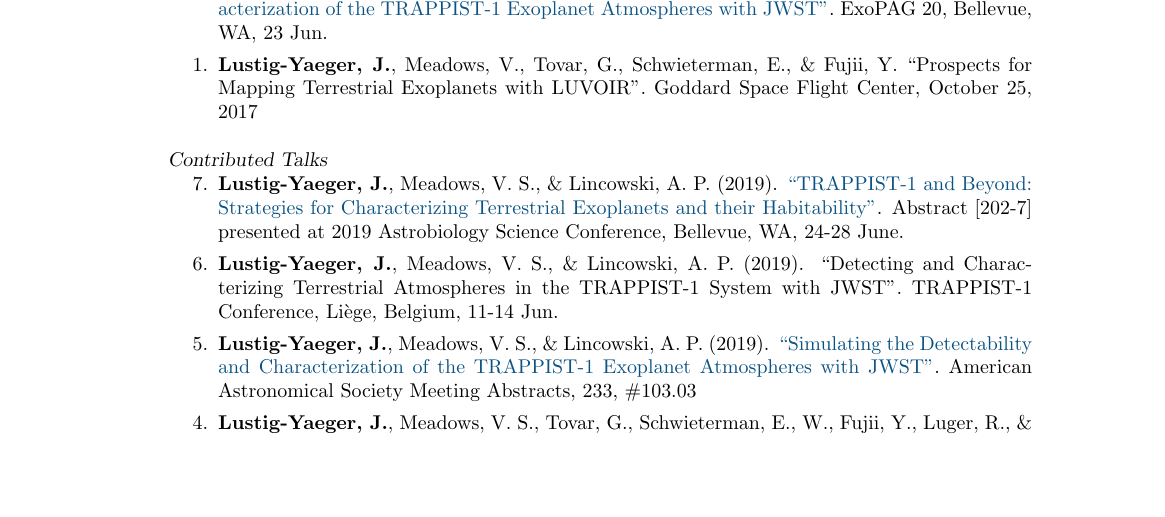
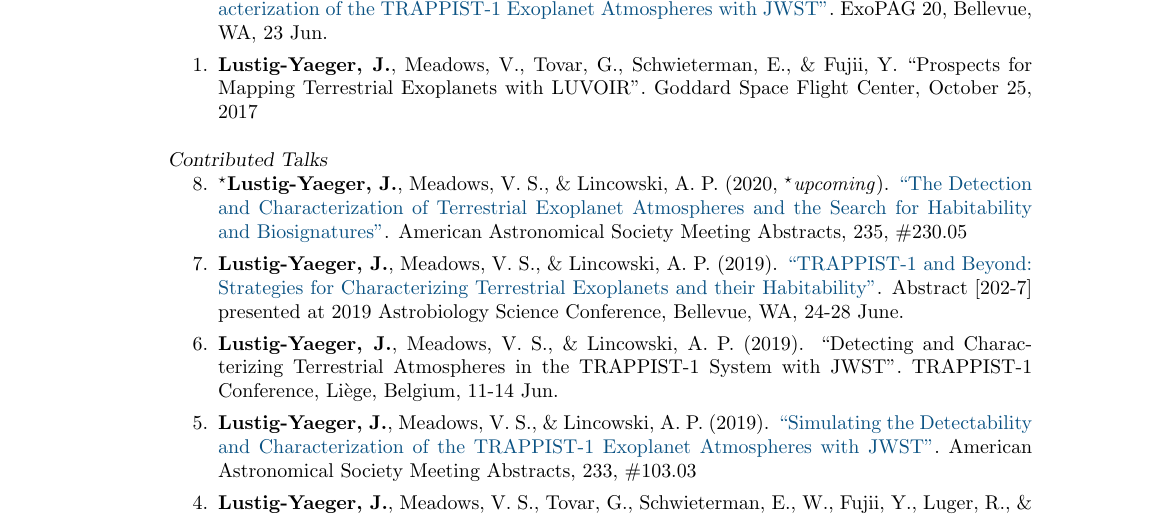
Before and after one commit to jlustigy/cv, a LaTeX CV (cv.tex): part of page 3 of 4, cut so that both start at the same text, the shorter picture padded with empty space. Compiled offline with pdfLaTeX.

Commit message:
Updates from Overleaf

```diff
--- a/cv.tex
+++ b/cv.tex
@@ -186,7 +186,8 @@ University of California, Santa Cruz, CA \\
                     \item \textbf{Lustig-Yaeger, J.}, Meadows, V., Tovar, G., Schwieterman, E., \& Fujii, Y.\ ``Prospects for Mapping Terrestrial Exoplanets with LUVOIR''. Goddard Space Flight Center, October 25, 2017
                 \end{benumerate}
                 {\sl Contributed Talks}
-                \begin{benumerate}{7}
+                \begin{benumerate}{8}
+                    \item $^{\star}$\textbf{Lustig-Yaeger, J.}, Meadows, V. S., \& Lincowski, A. P.\ (2020, $^{\star}$\textit{upcoming}). \href{https://www.abstractsonline.com/pp8/#!/8993/presentation/2216}{``The Detection and Characterization of Terrestrial Exoplanet Atmospheres and the Search for Habitability and Biosignatures''}. American Astronomical Society Meeting Abstracts, 235, \#230.05
                     \item \textbf{Lustig-Yaeger, J.}, Meadows, V. S., \& Lincowski, A. P.\ (2019). \href{https://docs.google.com/viewer?url=https://agu.confex.com/agu/abscicon19/mediafile/ExtendedAbstract/Paper481632/JLY_AbSciCon2019_Abstract3.pdf}{``TRAPPIST-1 and Beyond: Strategies for Characterizing Terrestrial Exoplanets and their Habitability''}. Abstract [202-7] presented at 2019 Astrobiology Science Conference, Bellevue, WA, 24-28 June.
                     \item \textbf{Lustig-Yaeger, J.}, Meadows, V. S., \& Lincowski, A. P.\ (2019). ``Detecting and Characterizing Terrestrial Atmospheres in the TRAPPIST-1 System with JWST''. TRAPPIST-1 Conference, Li\`ege, Belgium, 11-14 Jun.
                     \item \textbf{Lustig-Yaeger, J.}, Meadows, V. S., \& Lincowski, A. P.\ (2019). \href{http://adsabs.harvard.edu/abs/2019AAS...23310303L}{``Simulating the Detectability and Characterization of the TRAPPIST-1 Exoplanet Atmospheres with JWST''}. American Astronomical Society Meeting Abstracts, 233, \#103.03
```
